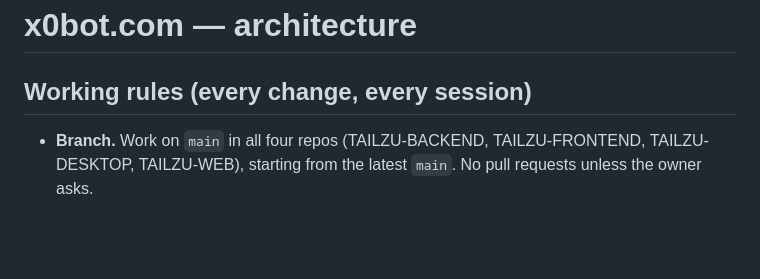
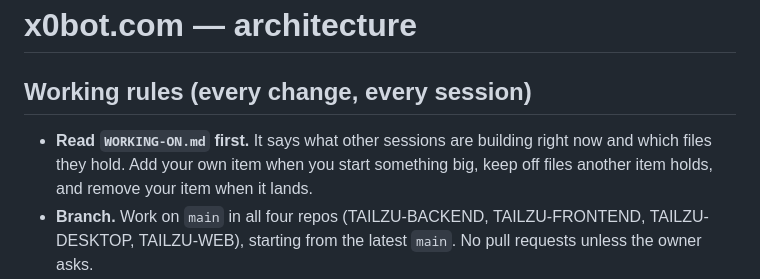
Before and after one commit to CHEDFOX/TAILZU-WEB, a Markdown page: archi.md, the part around the change. Rendered like a GitHub page; blank space fills up the shorter version.

```diff
--- a/archi.md
+++ b/archi.md
@@ -2,6 +2,8 @@
 
 ## Working rules (every change, every session)
 
+- **Read `WORKING-ON.md` first.** It says what other sessions are building right now and which files they hold. Add your own
+  item when you start something big, keep off files another item holds, and remove your item when it lands.
 - **Branch.** Work on `main` in all four repos (TAILZU-BACKEND, TAILZU-FRONTEND, TAILZU-DESKTOP, TAILZU-WEB), starting from the latest
   `main`. No pull requests unless the owner asks.
 - **Organising.** One feature or component per file, in folders by area; no catch-all files. Adding, moving or removing a file means
```
Also changed, not shown: WORKING-ON.md (added, +46 -0 lines).
